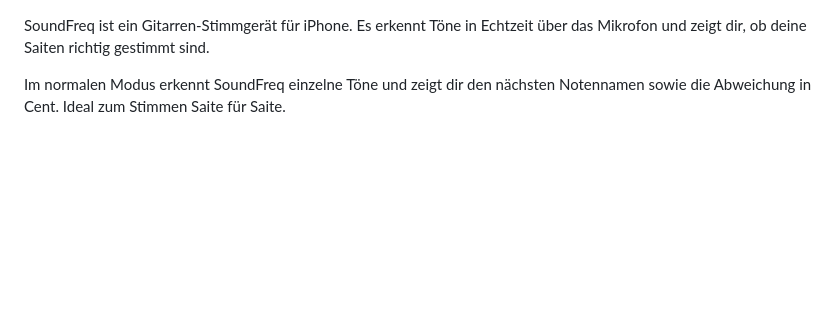
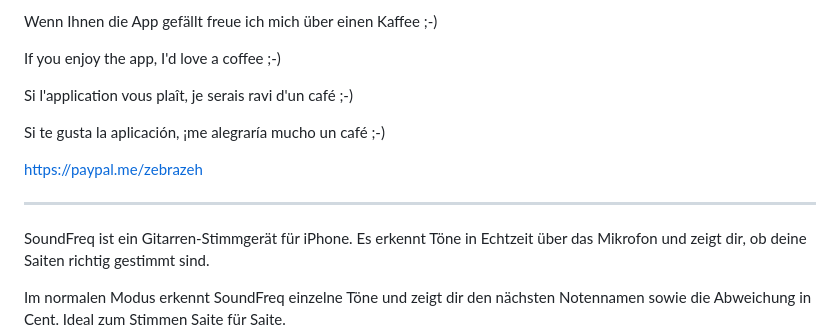
Before and after one commit to Zebrazeh/Info, a Markdown page: about_soundfreq.md, the part around the change. Rendered like a GitHub page; blank space fills up the shorter version.

```diff
--- a/about_soundfreq.md
+++ b/about_soundfreq.md
@@ -1,6 +1,14 @@
+Wenn Ihnen die App gefällt freue ich mich über einen Kaffee ;-)
 
+If you enjoy the app, I'd love a coffee ;-)
 
+Si l'application vous plaît, je serais ravi d'un café ;-)
 
+Si te gusta la aplicación, ¡me alegraría mucho un café ;-)
+
+<https://paypal.me/zebrazeh>
+
+-----
 
 
 SoundFreq ist ein Gitarren-Stimmgerät für iPhone. Es erkennt Töne in Echtzeit über das Mikrofon und zeigt dir, ob deine Saiten richtig gestimmt sind.
```
